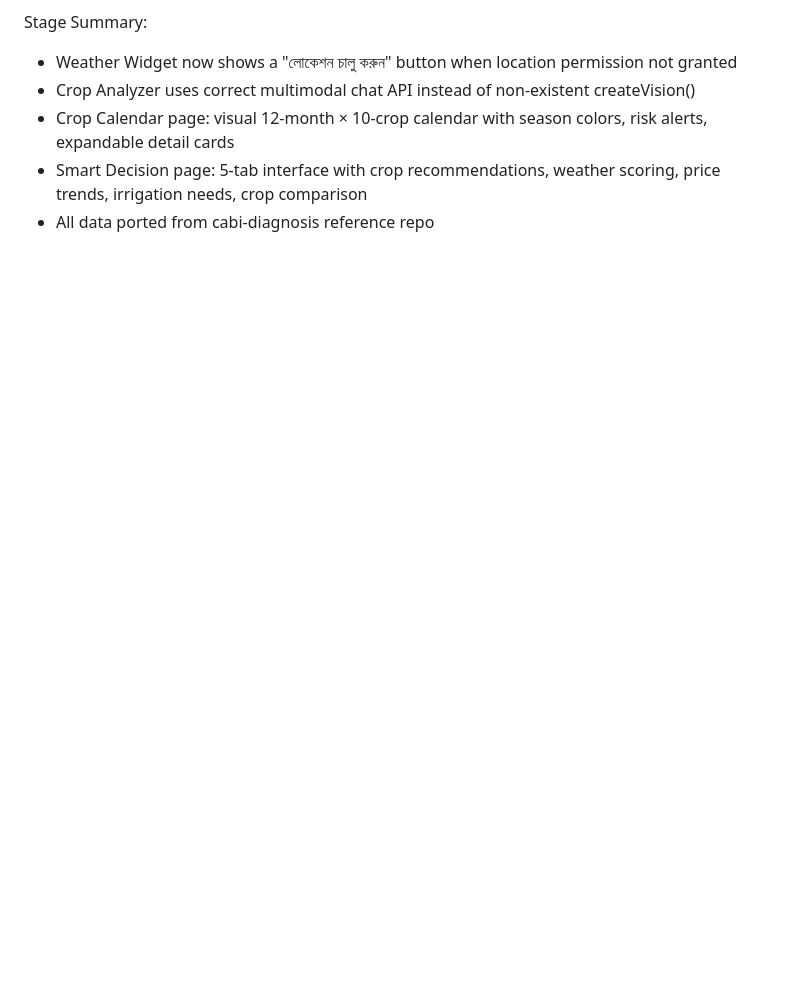
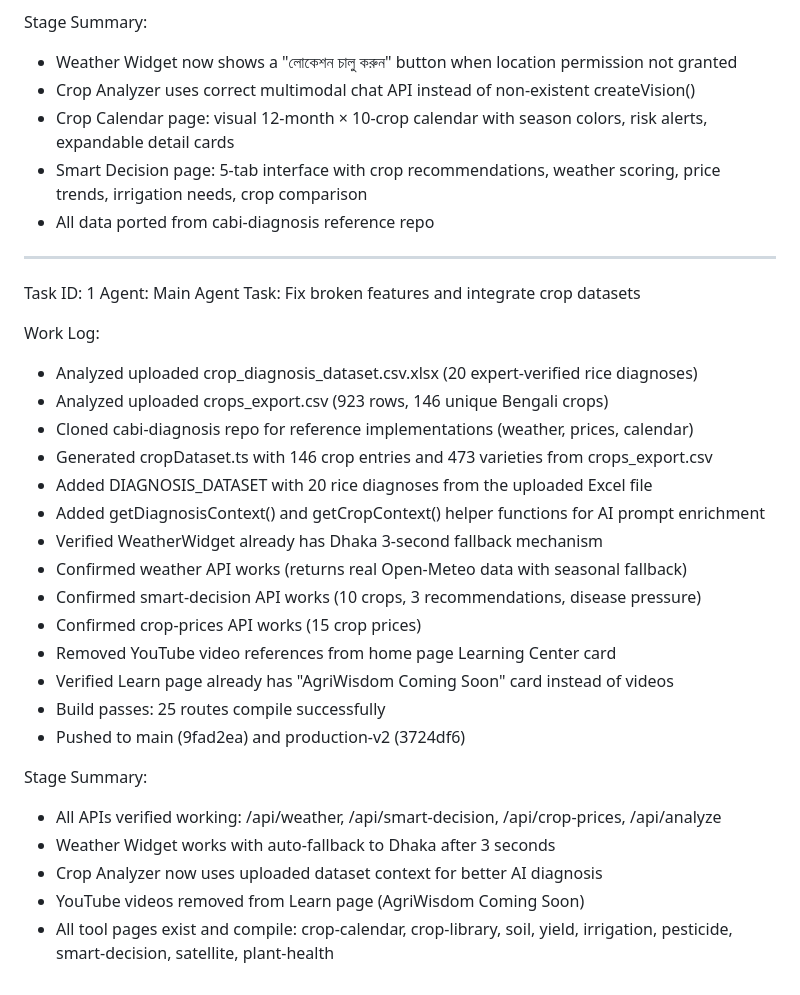
Before and after one commit to moniruzjaman/web.krishiai.live, a Markdown page: worklog.md, the part around the change. GitHub-like rendering; blank space fills up the shorter version.

Commit message:
ee3112d7-0aa8-4a98-9dd0-a0bc43d83e11

```diff
--- a/worklog.md
+++ b/worklog.md
@@ -303,3 +303,31 @@ Stage Summary:
 - Crop Calendar page: visual 12-month × 10-crop calendar with season colors, risk alerts, expandable detail cards
 - Smart Decision page: 5-tab interface with crop recommendations, weather scoring, price trends, irrigation needs, crop comparison
 - All data ported from cabi-diagnosis reference repo
+
+---
+Task ID: 1
+Agent: Main Agent
+Task: Fix broken features and integrate crop datasets
+
+Work Log:
+- Analyzed uploaded crop_diagnosis_dataset.csv.xlsx (20 expert-verified rice diagnoses)
+- Analyzed uploaded crops_export.csv (923 rows, 146 unique Bengali crops)
+- Cloned cabi-diagnosis repo for reference implementations (weather, prices, calendar)
+- Generated cropDataset.ts with 146 crop entries and 473 varieties from crops_export.csv
+- Added DIAGNOSIS_DATASET with 20 rice diagnoses from the uploaded Excel file
+- Added getDiagnosisContext() and getCropContext() helper functions for AI prompt enrichment
+- Verified WeatherWidget already has Dhaka 3-second fallback mechanism
+- Confirmed weather API works (returns real Open-Meteo data with seasonal fallback)
+- Confirmed smart-decision API works (10 crops, 3 recommendations, disease pressure)
+- Confirmed crop-prices API works (15 crop prices)
+- Removed YouTube video references from home page Learning Center card
+- Verified Learn page already has "AgriWisdom Coming Soon" card instead of videos
+- Build passes: 25 routes compile successfully
+- Pushed to main (9fad2ea) and production-v2 (3724df6)
+
+Stage Summary:
+- All APIs verified working: /api/weather, /api/smart-decision, /api/crop-prices, /api/analyze
+- Weather Widget works with auto-fallback to Dhaka after 3 seconds
+- Crop Analyzer now uses uploaded dataset context for better AI diagnosis
+- YouTube videos removed from Learn page (AgriWisdom Coming Soon)
+- All tool pages exist and compile: crop-calendar, crop-library, soil, yield, irrigation, pesticide, smart-decision, satellite, plant-health
```
